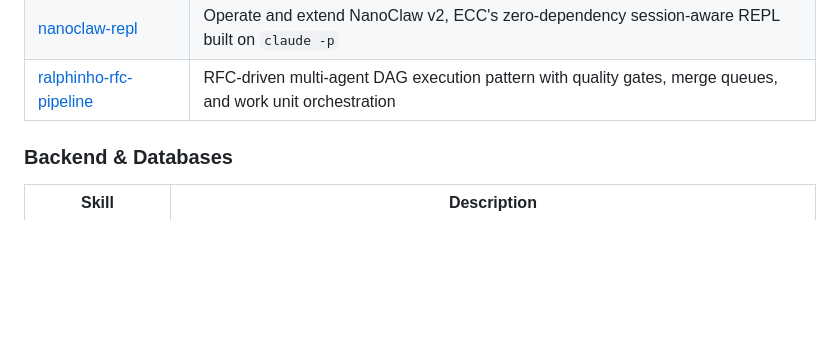
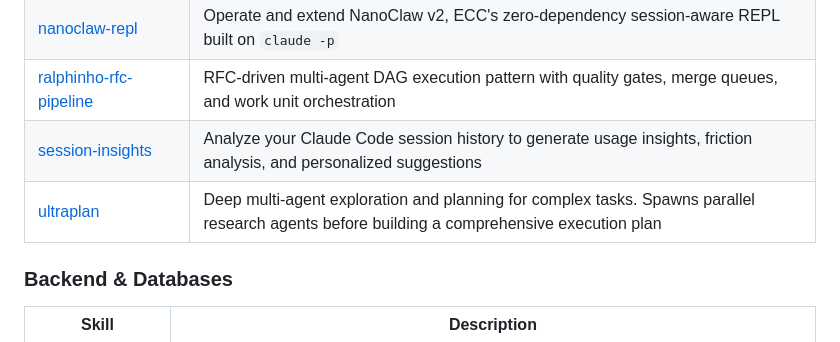
Before and after one commit to Oruga420/claude-code-skills, a Markdown page: README.md, the part around the change. Drawn GitHub-style; blank space fills up the shorter version.

Commit message:
feat: add bughunter, ultraplan, and session-insights skills
Three new skills inspired by Claude Code's internal tooling:
- bughunter: systematic bug hunting with 7 analysis categories
- ultraplan: deep multi-agent planning with parallel exploration
- session-insights: session history analysis with friction detection

```diff
--- a/README.md
+++ b/README.md
@@ -52,6 +52,8 @@ Once installed, Claude Code auto-detects skills when relevant. You can also invo
 | [long-running-harness](./long-running-harness/) | Multi-agent harness for long-running apps: Planner->Generator->Evaluator loop with context resets and sprint contracts |
 | [nanoclaw-repl](./nanoclaw-repl/) | Operate and extend NanoClaw v2, ECC's zero-dependency session-aware REPL built on `claude -p` |
 | [ralphinho-rfc-pipeline](./ralphinho-rfc-pipeline/) | RFC-driven multi-agent DAG execution pattern with quality gates, merge queues, and work unit orchestration |
+| [session-insights](./session-insights/) | Analyze your Claude Code session history to generate usage insights, friction analysis, and personalized suggestions |
+| [ultraplan](./ultraplan/) | Deep multi-agent exploration and planning for complex tasks. Spawns parallel research agents before building a comprehensive execution plan |
 
 ### Backend & Databases
 
```
